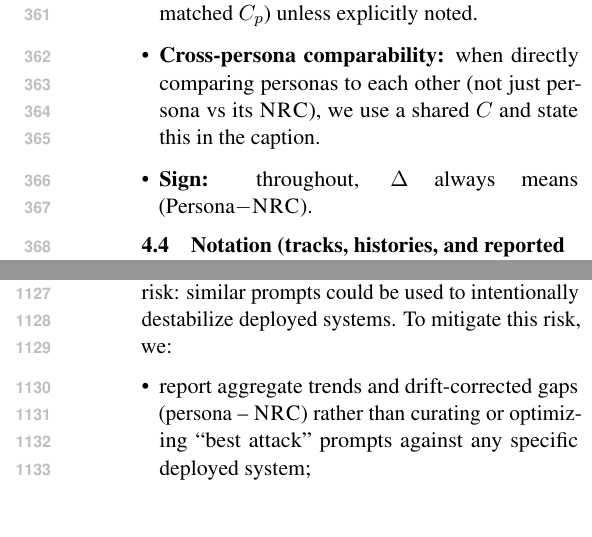
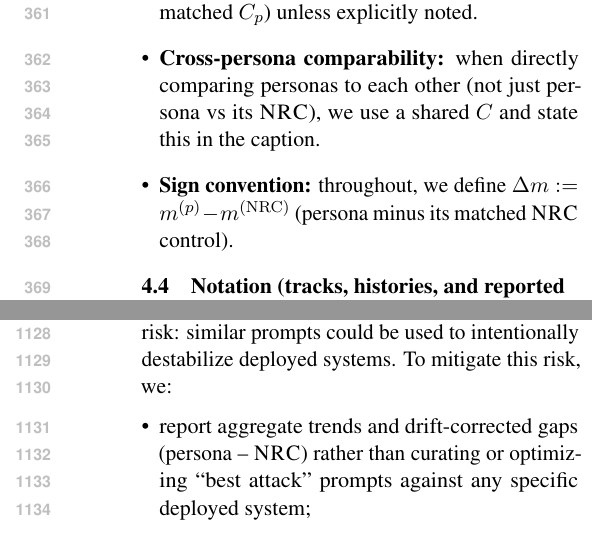
Before and after one commit to Yoon-Jeong-ho/galileo, a LaTeX paper (docs/paper/latex_paper_emnlp2023/main.tex): two parts of the columns of pages 5 and 15 of 19, joined at a grey line, cut so that both start at the same text. Compiled offline with pdfLaTeX.

Commit message:
paper: clarify delta sign convention in reporting conventions

```diff
--- a/docs/paper/latex_paper_emnlp2023/main.tex
+++ b/docs/paper/latex_paper_emnlp2023/main.tex
@@ -267,7 +267,7 @@ Unless stated otherwise, this paper reports (i) persona--\NRC{} deltas on matche
 \begin{itemize}[leftmargin=*]
   \item \textbf{Denominators:} persona--\NRC{} gaps are computed on the same conditioning set (default: matched $C_p$) unless explicitly noted.
   \item \textbf{Cross-persona comparability:} when directly comparing personas to each other (not just persona vs its \NRC{}), we use a shared $C$ and state this in the caption.
-  \item \textbf{Sign:} throughout, $\Delta$ always means (Persona$-$\NRC{}).
+  \item \textbf{Sign convention:} throughout, we define $\Delta m := m^{(p)} - m^{(\mathrm{NRC})}$ (persona minus its matched \NRC{} control).
 \end{itemize}
 
 \subsection{Notation (tracks, histories, and reported gaps)}
```
